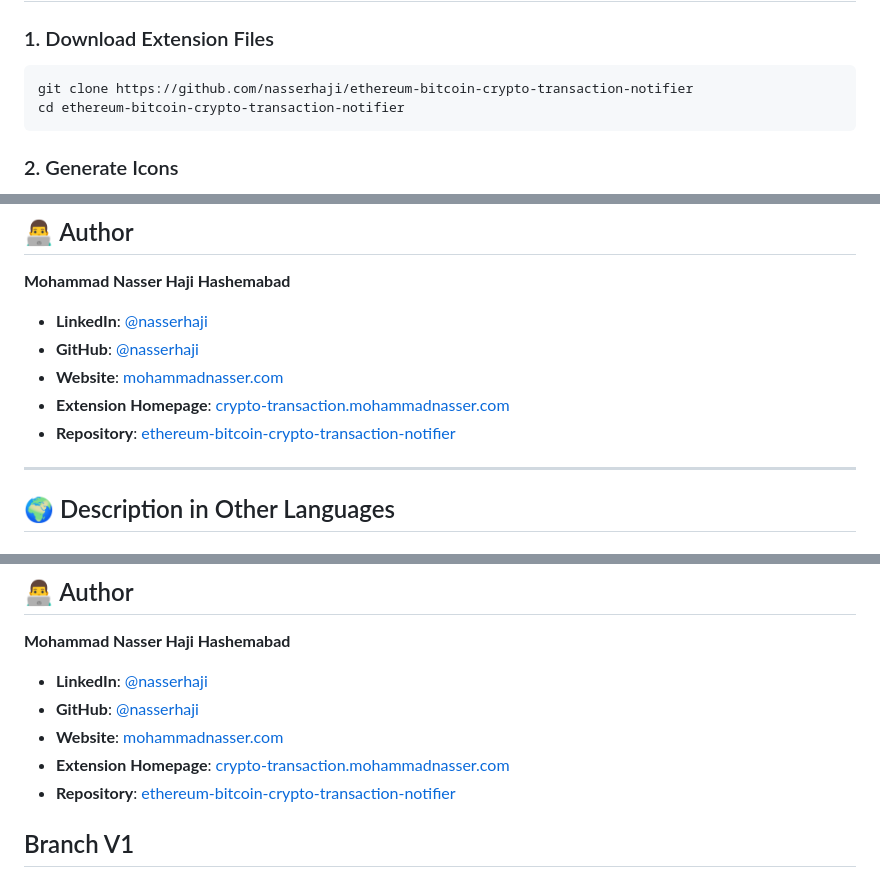
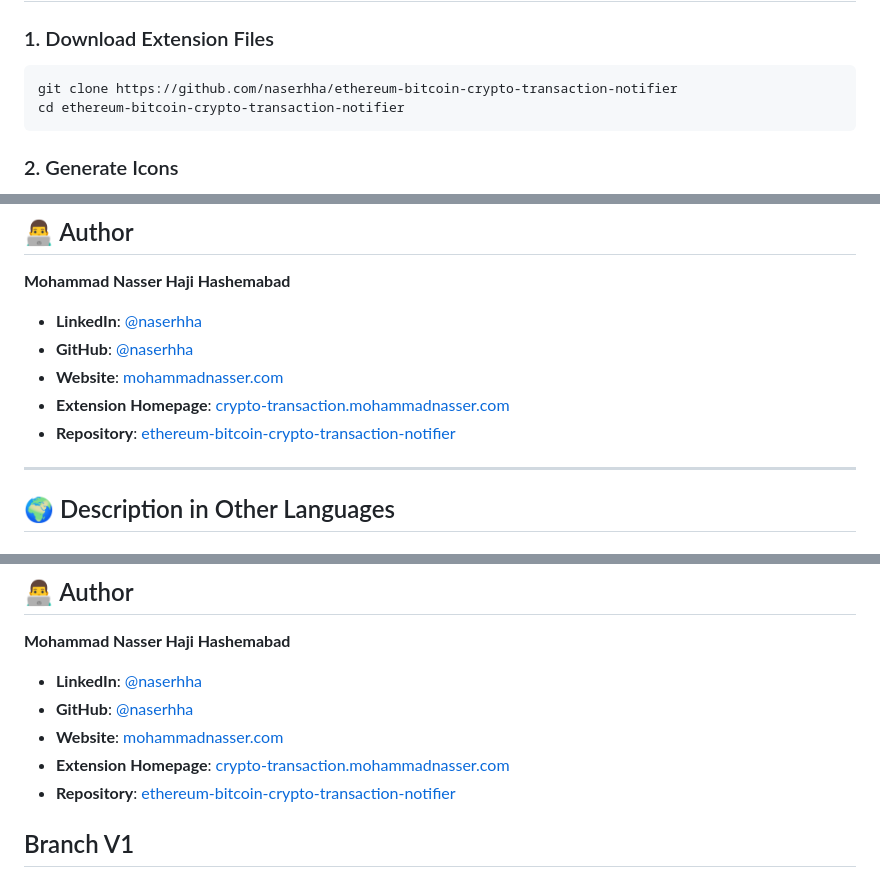
Before and after one commit to naserhha/ethereum-bitcoin-tx-notifier-extension, a Markdown page: README.md, 3 parts joined by grey strips. GitHub-like rendering.

````diff
--- a/README.md
+++ b/README.md
@@ -32,7 +32,7 @@ A Chrome Extension (Manifest V3) that monitors both **Ethereum** and **Bitcoin**
 
 ### 1. Download Extension Files
 ```bash
-git clone https://github.com/nasserhaji/ethereum-bitcoin-crypto-transaction-notifier
+git clone https://github.com/naserhha/ethereum-bitcoin-crypto-transaction-notifier
 cd ethereum-bitcoin-crypto-transaction-notifier
 ```
 
@@ -477,7 +477,7 @@ Built with ❤️ for the blockchain community
 
 **Mohammad Nasser Haji Hashemabad**
 
-- **LinkedIn**: [@nasserhaji](https://ir.linkedin.com/in/nasserhaji)
-- **GitHub**: [@nasserhaji](https://github.com/nasserhaji)
+- **LinkedIn**: [@naserhha](https://ir.linkedin.com/in/naserhha)
+- **GitHub**: [@naserhha](https://github.com/naserhha)
 - **Website**: [mohammadnasser.com](https://mohammadnasser.com/)
 - **Extension Homepage**: [crypto-transaction.mohammadnasser.com](https://crypto-transaction.mohammadnasser.com/)
@@ -550,7 +550,7 @@ Built with ❤️ for the blockchain community
 
 **Mohammad Nasser Haji Hashemabad**
 
-- **LinkedIn**: [@nasserhaji](https://ir.linkedin.com/in/nasserhaji)
-- **GitHub**: [@nasserhaji](https://github.com/nasserhaji)
+- **LinkedIn**: [@naserhha](https://ir.linkedin.com/in/naserhha)
+- **GitHub**: [@naserhha](https://github.com/naserhha)
 - **Website**: [mohammadnasser.com](https://mohammadnasser.com/)
 - **Extension Homepage**: [crypto-transaction.mohammadnasser.com](https://crypto-transaction.mohammadnasser.com/)
````
Also changed, not shown: other parts of README.md (+5 -5 lines).
